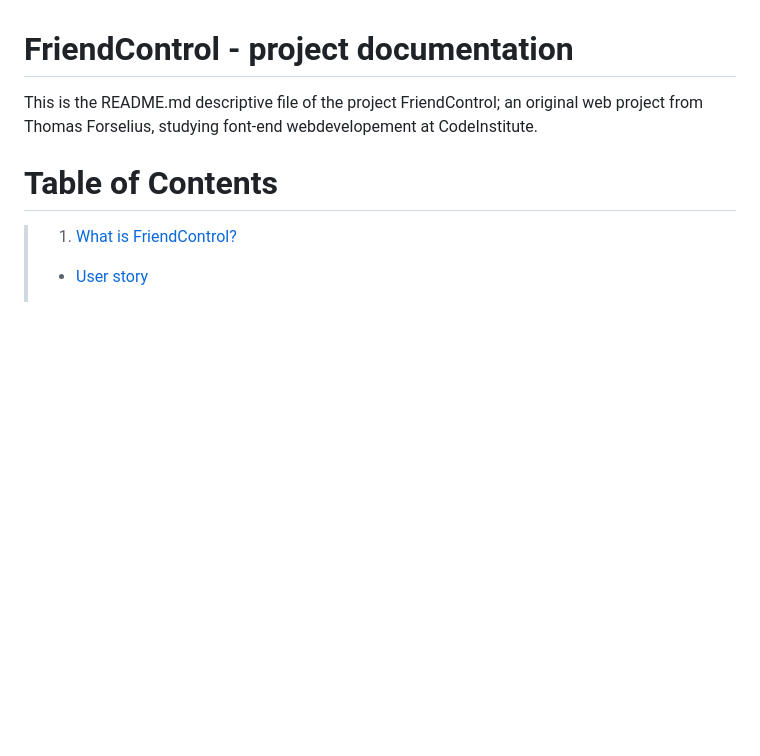
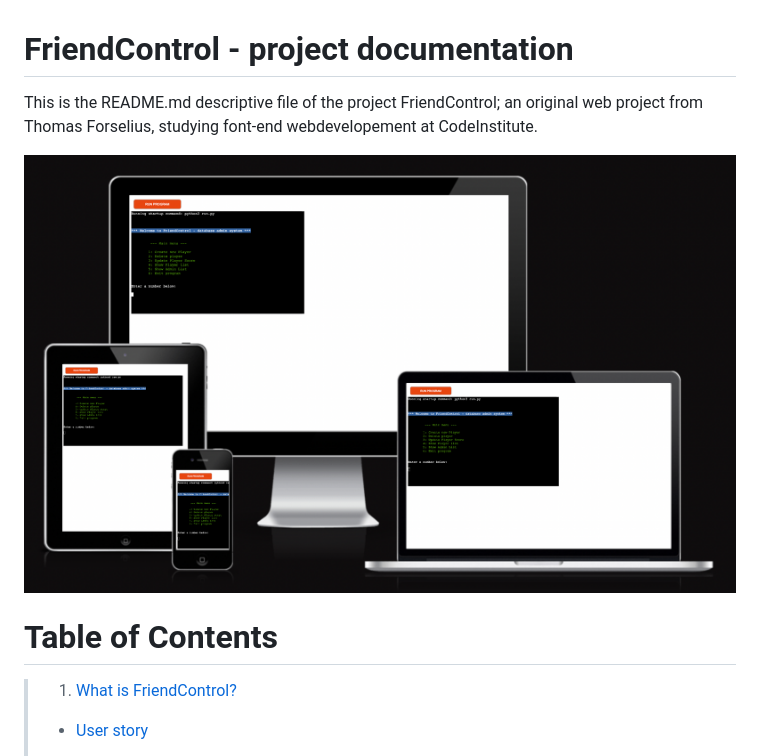
Before and after one commit to ThomasForselius/milestone3, a Markdown page: README.md, the part around the change. GitHub-like rendering; pictures changed too: img/responsive.png (added); blank space fills up the shorter version.

Commit message:
added responsive.png mockup image

```diff
--- a/README.md
+++ b/README.md
@@ -4,6 +4,9 @@
 
 This is the README.md descriptive file of the project FriendControl;
 an original web project from Thomas Forselius, studying font-end webdevelopement at CodeInstitute.
+
+![Responsive Mockup](img/responsive.png)
+
 
 # Table of Contents
 
```
